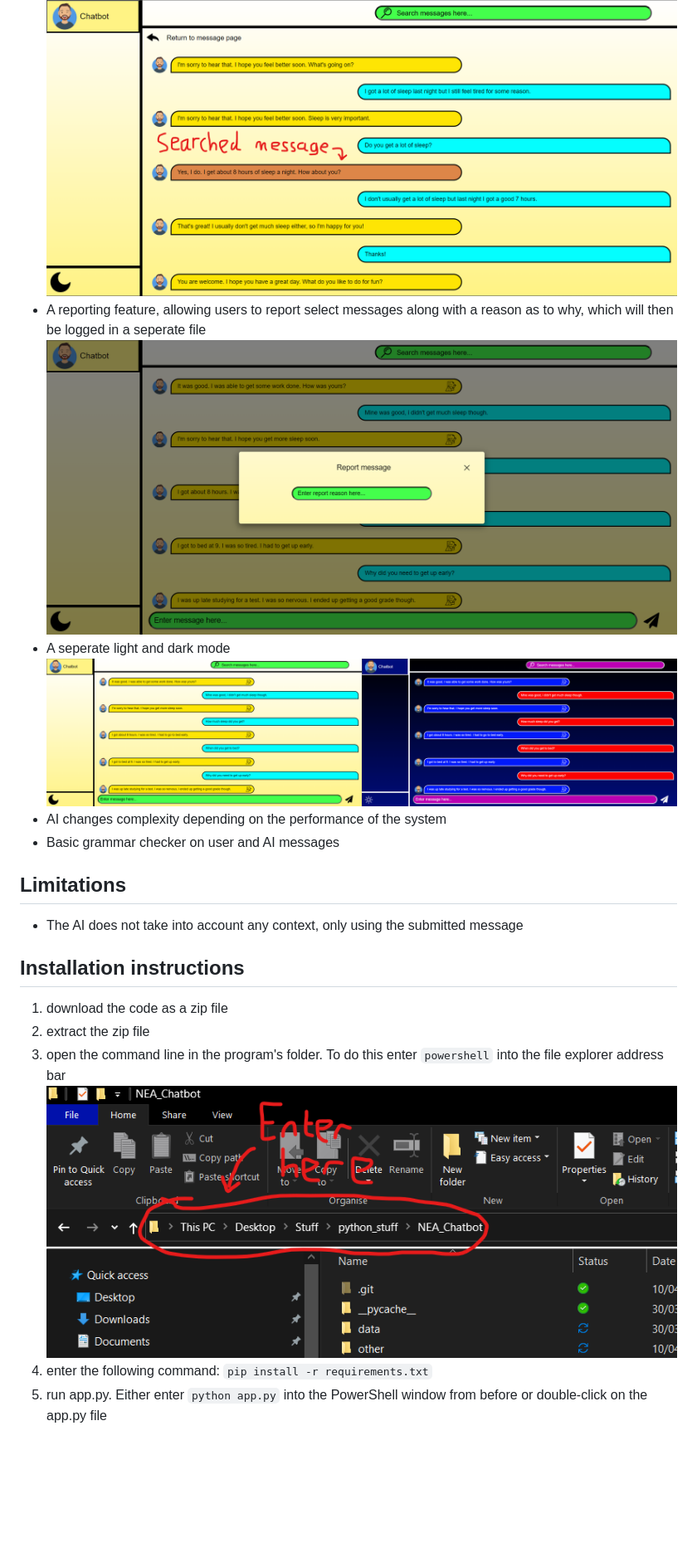
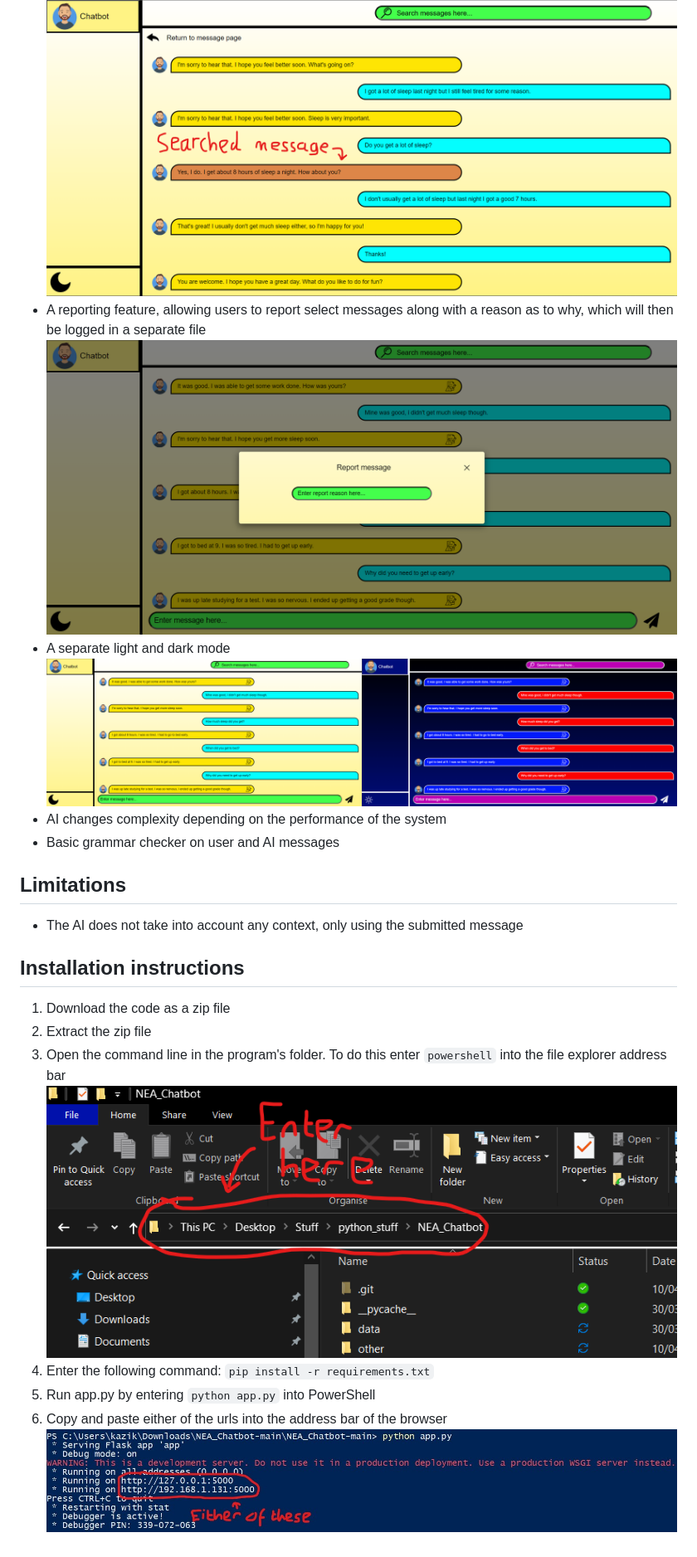
Before and after one commit to Kaziksobo/NEA_Chatbot, a Markdown page: readme.md, the part around the change. Shown: that part at 83% size. Drawn GitHub-style; pictures changed too: other/addresses.jpg (added); blank space fills up the shorter version.

Commit message:
Added extra installation step

```diff
--- a/readme.md
+++ b/readme.md
@@ -12,8 +12,8 @@
 
 * An AI capable of holding a conversation on a broad range of general topics
 * A search feature, allowing users to search for a previous message and find the context surrounding it ![Example search results](other/search_example.png)
-* A reporting feature, allowing users to report select messages along with a reason as to why, which will then be logged in a seperate file ![Example of the report form](other/report_example.png)
-* A seperate light and dark mode ![A comparison of the light mode and dark mode](other/theme_comparison.png)
+* A reporting feature, allowing users to report select messages along with a reason as to why, which will then be logged in a separate file ![Example of the report form](other/report_example.png)
+* A separate light and dark mode ![A comparison of the light mode and dark mode](other/theme_comparison.png)
 * AI changes complexity depending on the performance of the system
 * Basic grammar checker on user and AI messages
 
@@ -23,8 +23,9 @@
 
 ## Installation instructions
 
-1. download the code as a zip file
-2. extract the zip file
-3. open the command line in the program's folder. To do this enter `powershell` into the file explorer address bar ![File explorer address bar](other/powershell_image.png "Enter 'powershell' here")
-4. enter the following command: `pip install -r requirements.txt`
-5. run app.py. Either enter `python app.py` into the PowerShell window from before or double-click on the app.py file
+1. Download the code as a zip file
+2. Extract the zip file
+3. Open the command line in the program's folder. To do this enter `powershell` into the file explorer address bar ![File explorer address bar](other/powershell_image.png "Enter 'powershell' here")
+4. Enter the following command: `pip install -r requirements.txt`
+5. Run app.py by entering `python app.py` into PowerShell
+6. Copy and paste either of the urls into the address bar of the browser ![Addresses for running the program](other/addresses.jpg)
```
